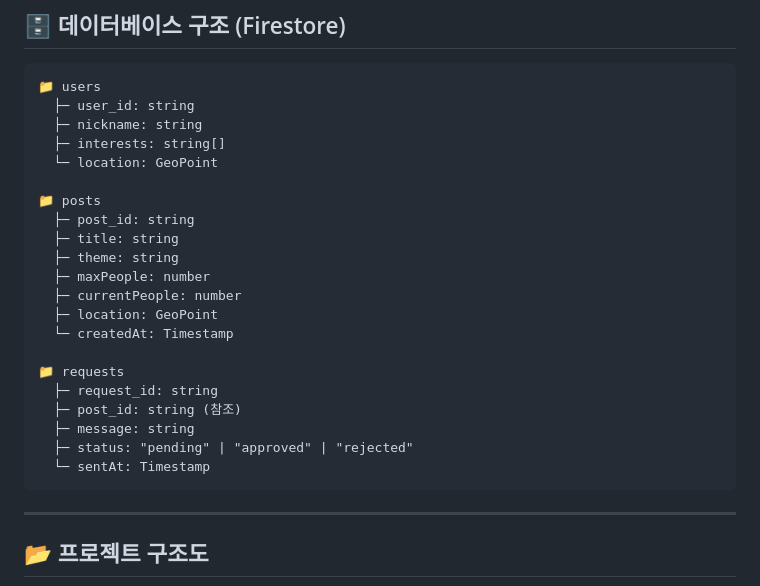
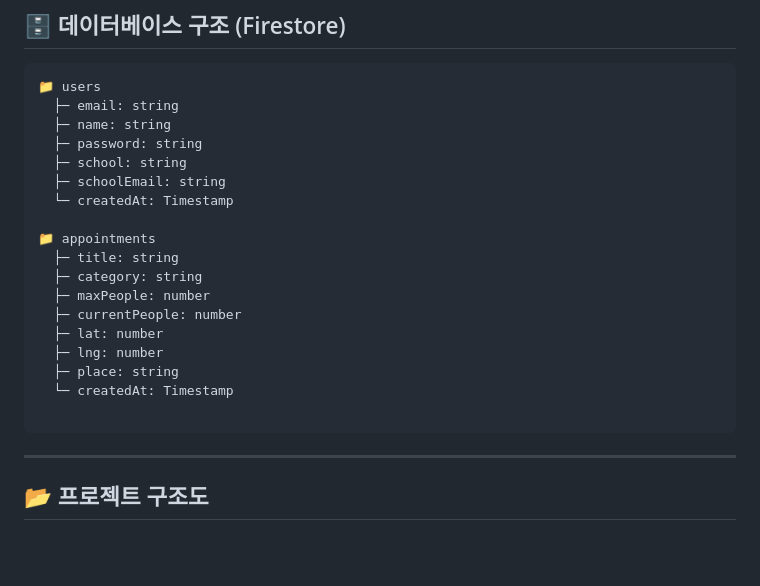
Before and after one commit to gkwhdcks9/date_nav, a Markdown page: README.md, the part around the change. GitHub-like rendering; blank space fills up the shorter version.

````diff
--- a/README.md
+++ b/README.md
@@ -104,26 +104,23 @@ DateNav
 ## 🗄 데이터베이스 구조 (Firestore)
 ```plaintext
 📁 users
-  ├─ user_id: string
-  ├─ nickname: string
-  ├─ interests: string[]
-  └─ location: GeoPoint
+  ├─ email: string
+  ├─ name: string
+  ├─ password: string
+  ├─ school: string
+  ├─ schoolEmail: string
+  └─ createdAt: Timestamp
 
-📁 posts
-  ├─ post_id: string
+📁 appointments
   ├─ title: string
-  ├─ theme: string
+  ├─ category: string
   ├─ maxPeople: number
   ├─ currentPeople: number
-  ├─ location: GeoPoint
+  ├─ lat: number
+  ├─ lng: number
+  ├─ place: string
   └─ createdAt: Timestamp
 
-📁 requests
-  ├─ request_id: string
-  ├─ post_id: string (참조)
-  ├─ message: string
-  ├─ status: "pending" | "approved" | "rejected"
-  └─ sentAt: Timestamp
 ```
 ---
 
````
